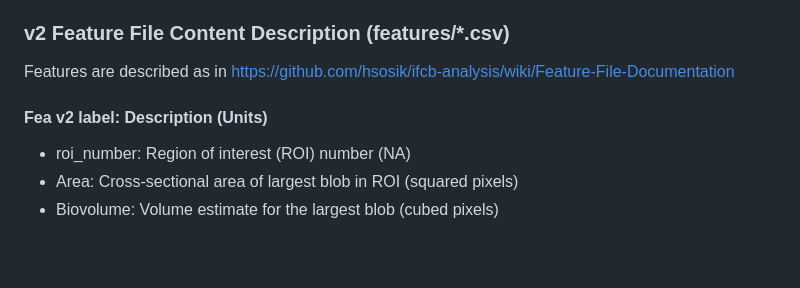
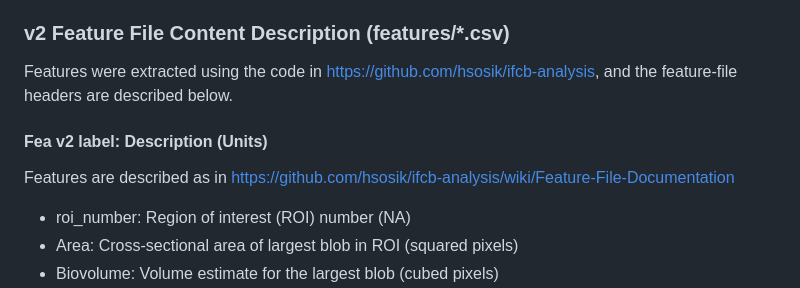
Before and after one commit to sharksmhi/ifcb_r_analysis, a Markdown page: templates/MATLAB-template.md, the part around the change. GitHub-like rendering; blank space fills up the shorter version.

Commit message:
fix typo

```diff
--- a/templates/MATLAB-template.md
+++ b/templates/MATLAB-template.md
@@ -51,9 +51,11 @@ These are raw IFCB data files from manually classified samples. The filenames in
 
 ### v2 Feature File Content Description (features/*.csv)
 
-Features are described as in https://github.com/hsosik/ifcb-analysis/wiki/Feature-File-Documentation
+Features were extracted using the code in https://github.com/hsosik/ifcb-analysis, and the feature-file headers are described below.
 
 #### Fea v2 label: Description (Units)
+
+Features are described as in https://github.com/hsosik/ifcb-analysis/wiki/Feature-File-Documentation
 
 - roi_number: Region of interest (ROI) number (NA)
 - Area: Cross-sectional area of largest blob in ROI (squared pixels)
```
